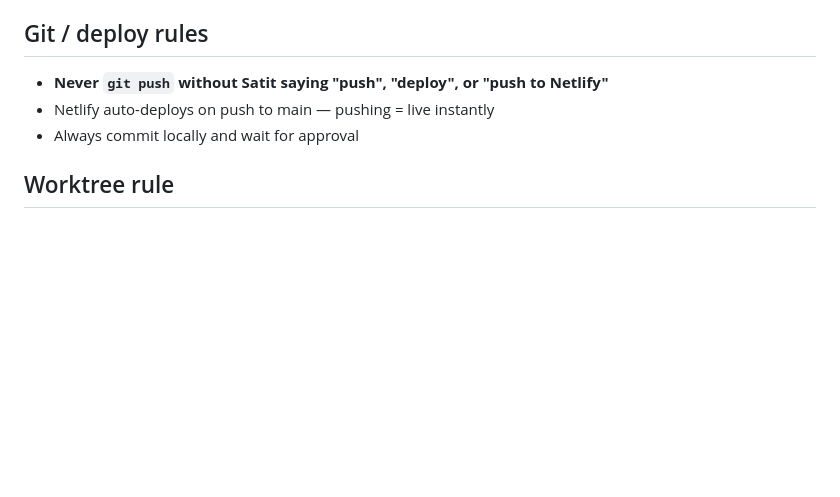
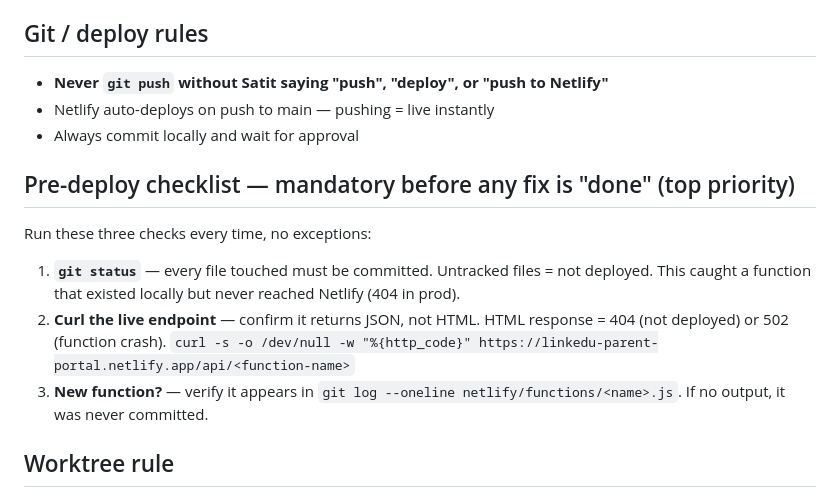
Before and after one commit to satitchiv/linkedu-portal, a Markdown page: CLAUDE.md, the part around the change. Drawn GitHub-style; blank space fills up the shorter version.

Commit message:
Add pre-deploy checklist to CLAUDE.md
Co-Authored-By: Claude Sonnet 4.6 <noreply@anthropic.com>

```diff
--- a/CLAUDE.md
+++ b/CLAUDE.md
@@ -49,6 +49,12 @@
 - Netlify auto-deploys on push to main — pushing = live instantly
 - Always commit locally and wait for approval
 
+## Pre-deploy checklist — mandatory before any fix is "done" (top priority)
+Run these three checks every time, no exceptions:
+1. **`git status`** — every file touched must be committed. Untracked files = not deployed. This caught a function that existed locally but never reached Netlify (404 in prod).
+2. **Curl the live endpoint** — confirm it returns JSON, not HTML. HTML response = 404 (not deployed) or 502 (function crash). `curl -s -o /dev/null -w "%{http_code}" https://linkedu-parent-portal.netlify.app/api/<function-name>`
+3. **New function?** — verify it appears in `git log --oneline netlify/functions/<name>.js`. If no output, it was never committed.
+
 ## Worktree rule
 - Before any multi-file edit or new feature, assess if worktree is needed
 - If risky, parallel, or long-running → ask Satit first
```
